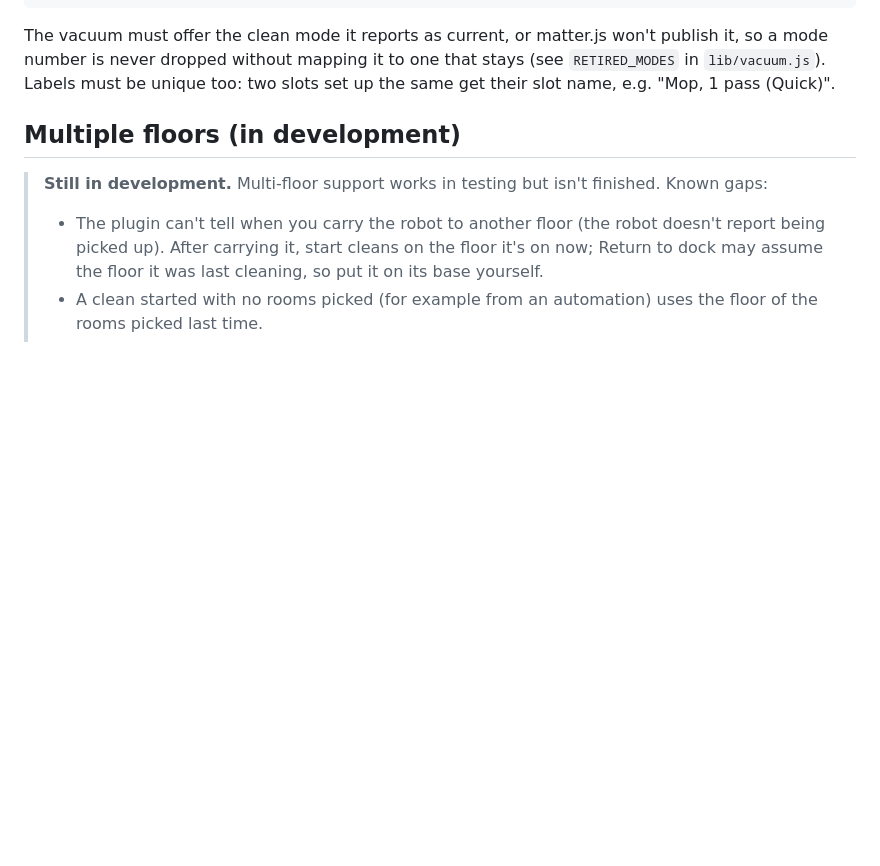
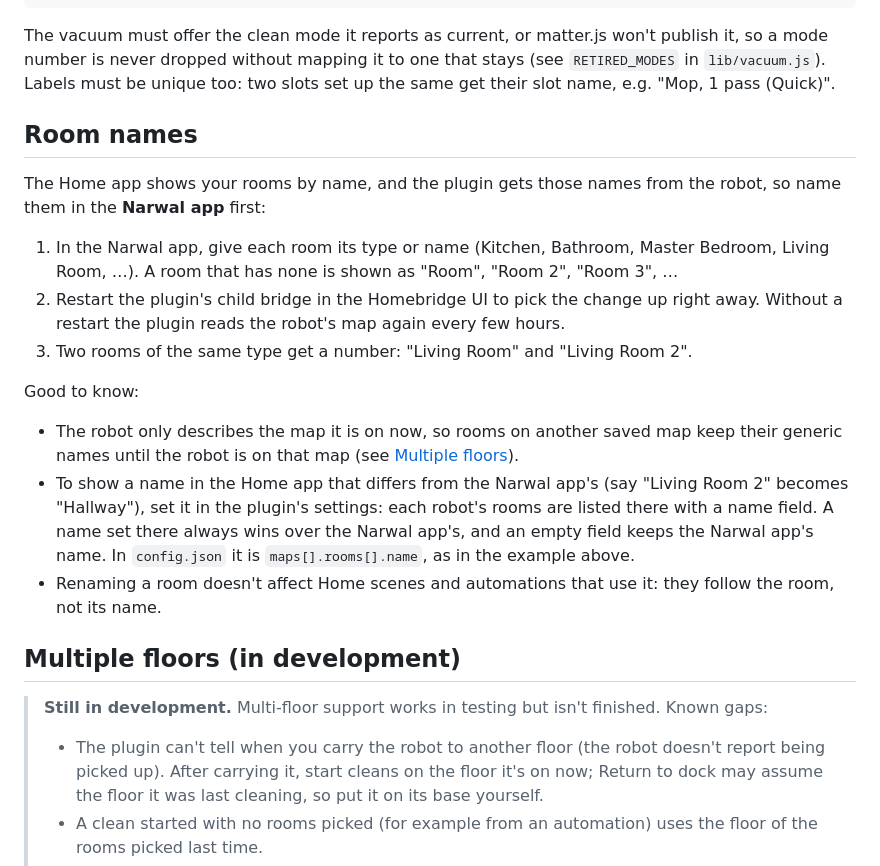
Before and after one commit to linuxliam/homebridge-narwal-freo, a Markdown page: README.md, the part around the change. GitHub-like rendering; blank space fills up the shorter version.

Commit message:
README: how room names get to the Home app
Names come from the Narwal app (room types); the plugin settings can override them.

Co-Authored-By: Claude Sonnet 5.5 <noreply@anthropic.com>

```diff
--- a/README.md
+++ b/README.md
@@ -109,6 +109,27 @@ The vacuum must offer the clean mode it reports as current, or matter.js won't p
 mode number is never dropped without mapping it to one that stays (see `RETIRED_MODES` in
 `lib/vacuum.js`). Labels must be unique too: two slots set up the same get their slot name, e.g.
 "Mop, 1 pass (Quick)".
+
+## Room names
+
+The Home app shows your rooms by name, and the plugin gets those names from the robot, so name them in
+the **Narwal app** first:
+
+1. In the Narwal app, give each room its type or name (Kitchen, Bathroom, Master Bedroom, Living Room, …).
+   A room that has none is shown as "Room", "Room 2", "Room 3", …
+2. Restart the plugin's child bridge in the Homebridge UI to pick the change up right away. Without a
+   restart the plugin reads the robot's map again every few hours.
+3. Two rooms of the same type get a number: "Living Room" and "Living Room 2".
+
+Good to know:
+
+- The robot only describes the map it is on now, so rooms on another saved map keep their generic names
+  until the robot is on that map (see [Multiple floors](#multiple-floors-in-development)).
+- To show a name in the Home app that differs from the Narwal app's (say "Living Room 2" becomes
+  "Hallway"), set it in the plugin's settings: each robot's rooms are listed there with a name field.
+  A name set there always wins over the Narwal app's, and an empty field keeps the Narwal app's name.
+  In `config.json` it is `maps[].rooms[].name`, as in the example above.
+- Renaming a room doesn't affect Home scenes and automations that use it: they follow the room, not its name.
 
 ## Multiple floors (in development)
 
```
